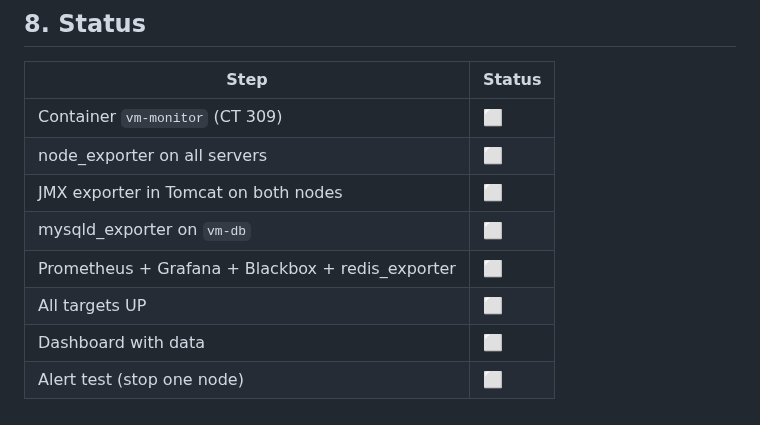
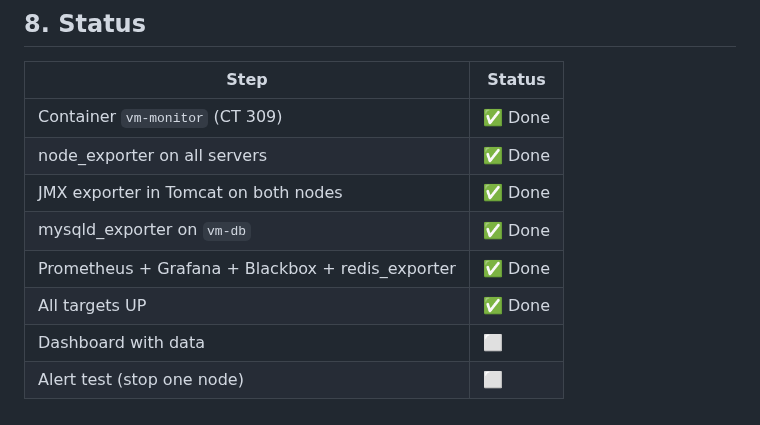
Before and after one commit to nazariybu/travelagency, a Markdown page: monitoring/REPORT.md, the part around one of its changes. Drawn GitHub-style.

```diff
--- a/monitoring/REPORT.md
+++ b/monitoring/REPORT.md
@@ -104,11 +115,11 @@ flowchart LR
 
 | Step | Status |
 |------|--------|
-| Container `vm-monitor` (CT 309) | ⬜ |
-| node_exporter on all servers | ⬜ |
-| JMX exporter in Tomcat on both nodes | ⬜ |
-| mysqld_exporter on `vm-db` | ⬜ |
-| Prometheus + Grafana + Blackbox + redis_exporter | ⬜ |
-| All targets UP | ⬜ |
+| Container `vm-monitor` (CT 309) | ✅ Done |
+| node_exporter on all servers | ✅ Done |
+| JMX exporter in Tomcat on both nodes | ✅ Done |
+| mysqld_exporter on `vm-db` | ✅ Done |
+| Prometheus + Grafana + Blackbox + redis_exporter | ✅ Done |
+| All targets UP | ✅ Done |
 | Dashboard with data | ⬜ |
 | Alert test (stop one node) | ⬜ |
```
Also changed, not shown: other parts of monitoring/REPORT.md (+11 -0 lines), monitoring/images/prometheus-alerts.png (added), monitoring/images/prometheus-targets-up.png (added).
